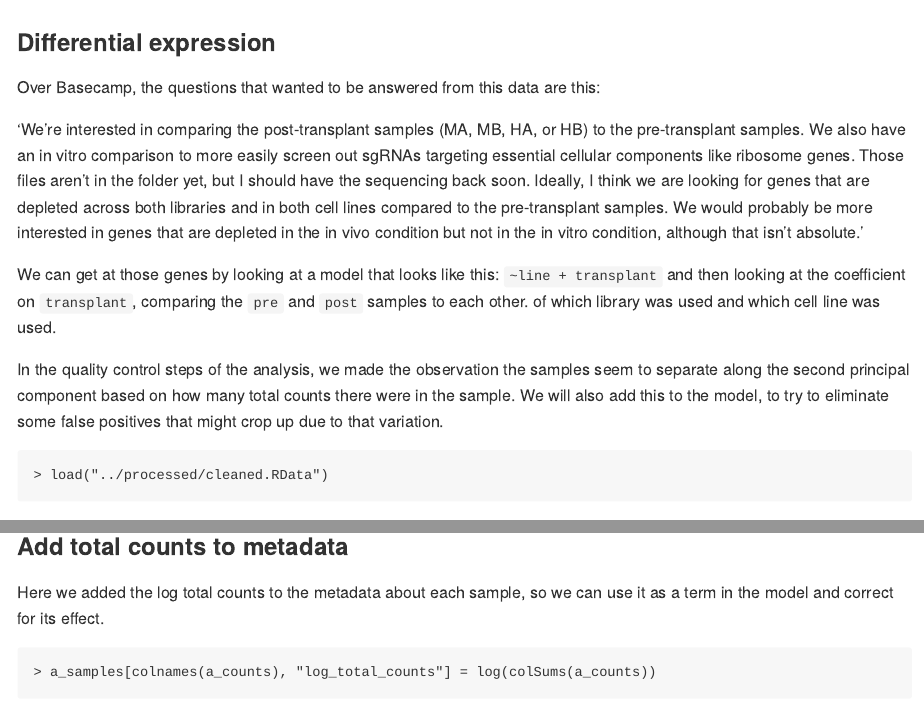
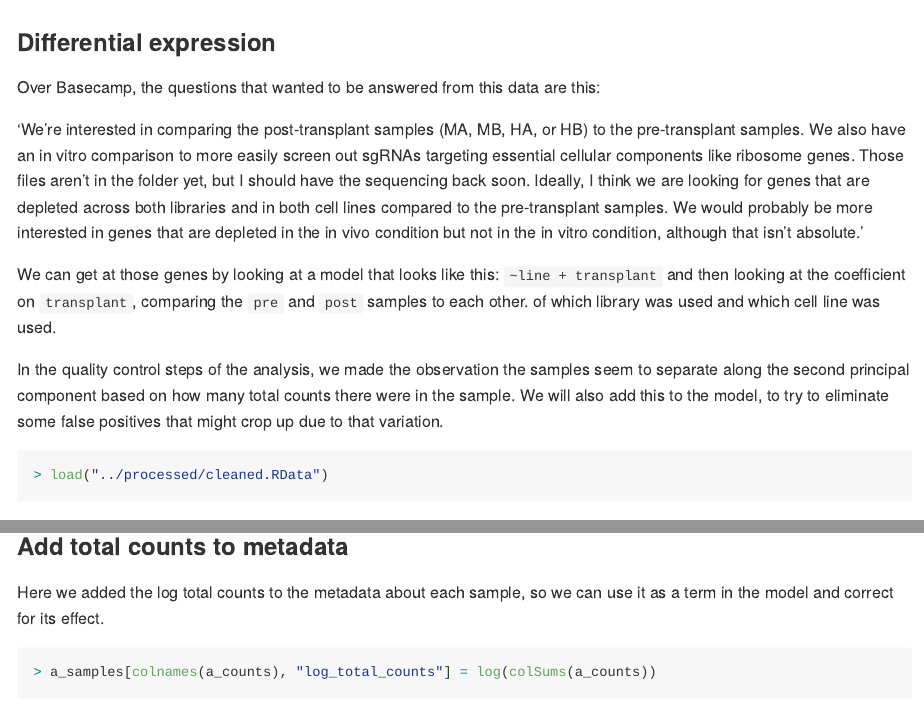
Before and after one commit to hbc/scadden-crispri, an R Markdown document (analysis/differential-expression.Rmd): the page in a window 1100 px wide, from its top, and a second part further down, joined at a grey line. Rendered offline with R 4.5, knitr and Pandoc, with nearby package versions; both versions are drawn in the output format of the newer one; some code elsewhere in the file could not run offline; long lines of code are wrapped; common packages that the code uses without loading them are loaded.

Commit message:
Add markdown files.

````diff
--- a/analysis/differential-expression.Rmd
+++ b/analysis/differential-expression.Rmd
@@ -1,8 +1,10 @@
 ---
-  html_document:
-    toc: true
-    highlight: zenburn
-    theme: united
+title: Differential expression
+author: Rory Kirchner
+output:
+  md_document:
+    variant: markdown_github
+  toc: true
 ---
 
 ```{r setup, echo=FALSE}
````
Also changed, not shown: analysis/cleaning-and-quality-control.Rmd (+1 -1 lines), analysis/cleaning-and-quality-control.md, analysis/differential-expression.md (added), analysis/differential-expression.Rmd (1 more changed lines).
